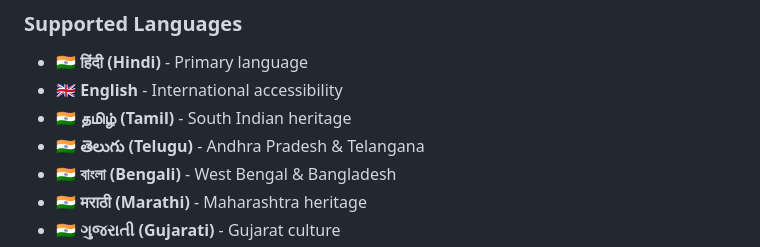
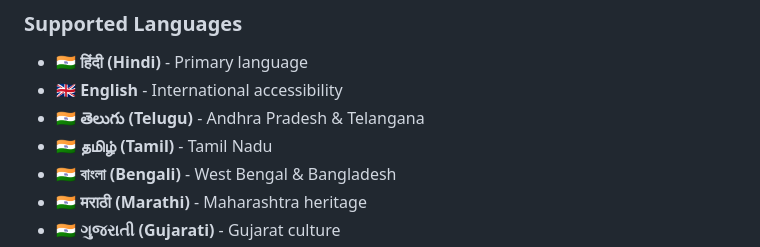
Before and after one commit to avvarimanju/hack2skill_ai4bharat, a Markdown page: README.md, the part around the change. GitHub-like rendering.

Commit message:
Update language ordering and descriptions
- Moved Telugu before Tamil in supported languages list
- Changed Tamil description from 'South Indian heritage' to 'Tamil Nadu'
- Normalized language descriptions to be consistent across all states

```diff
--- a/README.md
+++ b/README.md
@@ -150,8 +150,8 @@ The project includes **37 correctness properties** validated through property-ba
 ### Supported Languages
 - 🇮🇳 **हिंदी (Hindi)** - Primary language
 - 🇬🇧 **English** - International accessibility
-- 🇮🇳 **தமிழ் (Tamil)** - South Indian heritage
 - 🇮🇳 **తెలుగు (Telugu)** - Andhra Pradesh & Telangana
+- 🇮🇳 **தமிழ் (Tamil)** - Tamil Nadu
 - 🇮🇳 **বাংলা (Bengali)** - West Bengal & Bangladesh
 - 🇮🇳 **मराठी (Marathi)** - Maharashtra heritage
 - 🇮🇳 **ગુજરાતી (Gujarati)** - Gujarat culture
```
